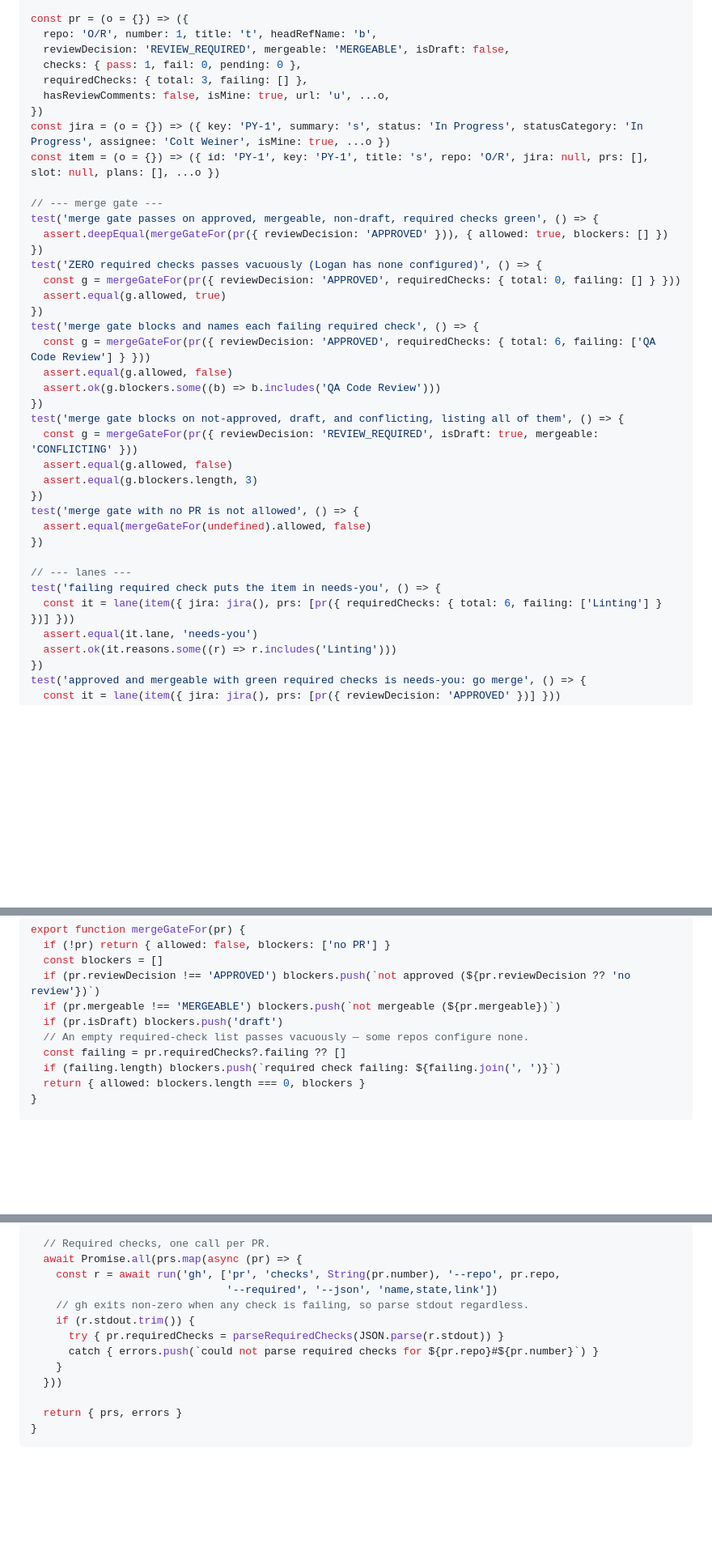
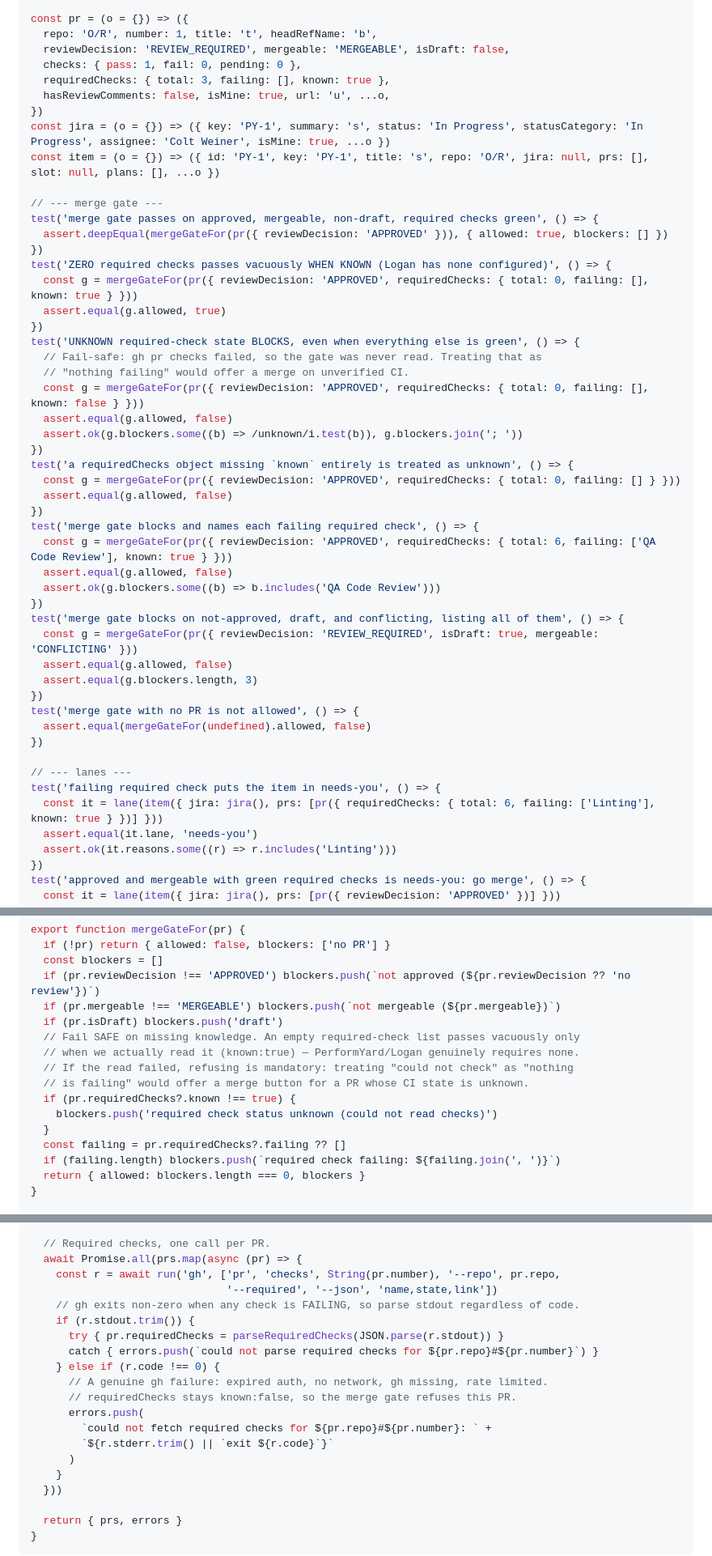
Before and after one commit to cweiner-PY/work-dash, a Markdown page: docs/plans/2026-08-26-work-dash.md, 3 parts joined by grey strips. Shown at 81% size. GitHub-like rendering; blank space fills up the shorter version.

```diff
--- a/docs/plans/2026-08-26-work-dash.md
+++ b/docs/plans/2026-08-26-work-dash.md
@@ -811,7 +811,7 @@ const pr = (o = {}) => ({
   repo: 'O/R', number: 1, title: 't', headRefName: 'b',
   reviewDecision: 'REVIEW_REQUIRED', mergeable: 'MERGEABLE', isDraft: false,
   checks: { pass: 1, fail: 0, pending: 0 },
-  requiredChecks: { total: 3, failing: [] },
+  requiredChecks: { total: 3, failing: [], known: true },
   hasReviewComments: false, isMine: true, url: 'u', ...o,
 })
 const jira = (o = {}) => ({ key: 'PY-1', summary: 's', status: 'In Progress', statusCategory: 'In Progress', assignee: 'Colt Weiner', isMine: true, ...o })
@@ -821,12 +821,23 @@ const item = (o = {}) => ({ id: 'PY-1', key: 'PY-1', title: 's', repo: 'O/R', ji
 test('merge gate passes on approved, mergeable, non-draft, required checks green', () => {
   assert.deepEqual(mergeGateFor(pr({ reviewDecision: 'APPROVED' })), { allowed: true, blockers: [] })
 })
-test('ZERO required checks passes vacuously (Logan has none configured)', () => {
+test('ZERO required checks passes vacuously WHEN KNOWN (Logan has none configured)', () => {
+  const g = mergeGateFor(pr({ reviewDecision: 'APPROVED', requiredChecks: { total: 0, failing: [], known: true } }))
+  assert.equal(g.allowed, true)
+})
+test('UNKNOWN required-check state BLOCKS, even when everything else is green', () => {
+  // Fail-safe: gh pr checks failed, so the gate was never read. Treating that as
+  // "nothing failing" would offer a merge on unverified CI.
+  const g = mergeGateFor(pr({ reviewDecision: 'APPROVED', requiredChecks: { total: 0, failing: [], known: false } }))
+  assert.equal(g.allowed, false)
+  assert.ok(g.blockers.some((b) => /unknown/i.test(b)), g.blockers.join('; '))
+})
+test('a requiredChecks object missing `known` entirely is treated as unknown', () => {
   const g = mergeGateFor(pr({ reviewDecision: 'APPROVED', requiredChecks: { total: 0, failing: [] } }))
-  assert.equal(g.allowed, true)
+  assert.equal(g.allowed, false)
 })
 test('merge gate blocks and names each failing required check', () => {
-  const g = mergeGateFor(pr({ reviewDecision: 'APPROVED', requiredChecks: { total: 6, failing: ['QA Code Review'] } }))
+  const g = mergeGateFor(pr({ reviewDecision: 'APPROVED', requiredChecks: { total: 6, failing: ['QA Code Review'], known: true } }))
   assert.equal(g.allowed, false)
   assert.ok(g.blockers.some((b) => b.includes('QA Code Review')))
 })
@@ -841,7 +852,7 @@ test('merge gate with no PR is not allowed', () => {
 
 // --- lanes ---
 test('failing required check puts the item in needs-you', () => {
-  const it = lane(item({ jira: jira(), prs: [pr({ requiredChecks: { total: 6, failing: ['Linting'] } })] }))
+  const it = lane(item({ jira: jira(), prs: [pr({ requiredChecks: { total: 6, failing: ['Linting'], known: true } })] }))
   assert.equal(it.lane, 'needs-you')
   assert.ok(it.reasons.some((r) => r.includes('Linting')))
 })
@@ -939,7 +950,13 @@ export function mergeGateFor(pr) {
   if (pr.reviewDecision !== 'APPROVED') blockers.push(`not approved (${pr.reviewDecision ?? 'no review'})`)
   if (pr.mergeable !== 'MERGEABLE') blockers.push(`not mergeable (${pr.mergeable})`)
   if (pr.isDraft) blockers.push('draft')
-  // An empty required-check list passes vacuously — some repos configure none.
+  // Fail SAFE on missing knowledge. An empty required-check list passes vacuously only
+  // when we actually read it (known:true) — PerformYard/Logan genuinely requires none.
+  // If the read failed, refusing is mandatory: treating "could not check" as "nothing
+  // is failing" would offer a merge button for a PR whose CI state is unknown.
+  if (pr.requiredChecks?.known !== true) {
+    blockers.push('required check status unknown (could not read checks)')
+  }
   const failing = pr.requiredChecks?.failing ?? []
   if (failing.length) blockers.push(`required check failing: ${failing.join(', ')}`)
   return { allowed: blockers.length === 0, blockers }
@@ -1495,10 +1558,17 @@ export async function fetchGithub(config, { run = defaultRun } = {}) {
   await Promise.all(prs.map(async (pr) => {
     const r = await run('gh', ['pr', 'checks', String(pr.number), '--repo', pr.repo,
                                '--required', '--json', 'name,state,link'])
-    // gh exits non-zero when any check is failing, so parse stdout regardless.
+    // gh exits non-zero when any check is FAILING, so parse stdout regardless of code.
     if (r.stdout.trim()) {
       try { pr.requiredChecks = parseRequiredChecks(JSON.parse(r.stdout)) }
       catch { errors.push(`could not parse required checks for ${pr.repo}#${pr.number}`) }
+    } else if (r.code !== 0) {
+      // A genuine gh failure: expired auth, no network, gh missing, rate limited.
+      // requiredChecks stays known:false, so the merge gate refuses this PR.
+      errors.push(
+        `could not fetch required checks for ${pr.repo}#${pr.number}: ` +
+        `${r.stderr.trim() || `exit ${r.code}`}`
+      )
     }
   }))
 
```
Also changed, not shown: other parts of docs/plans/2026-08-26-work-dash.md (+57 -11 lines).
